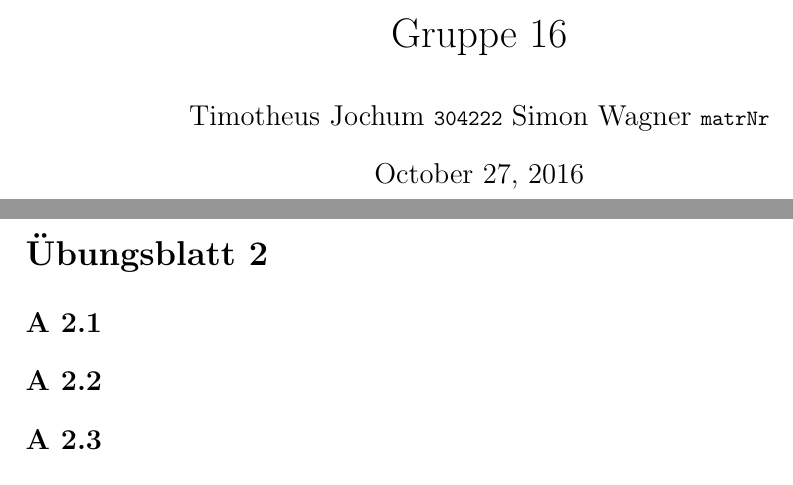
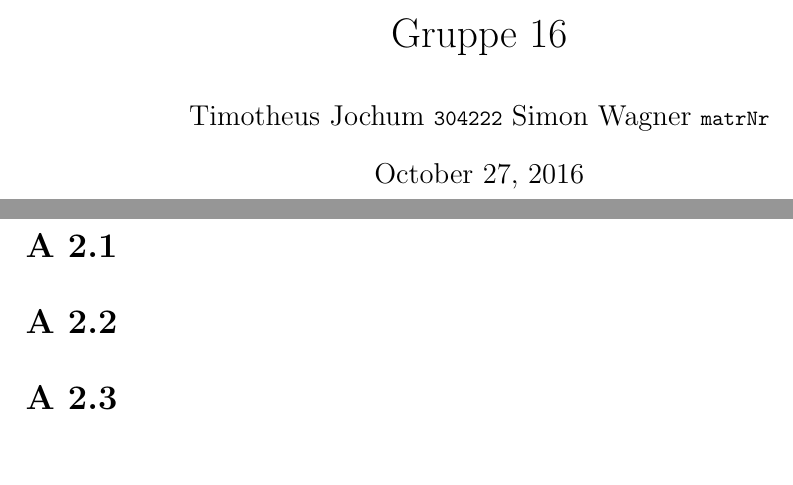
Before and after one commit to incremented/bukuebungen, a LaTeX problem sheet (Uebung2/Uebung2.tex): two parts of pages 1 and 2 of 2, joined at a grey line, cut so that both start at the same text. Compiled offline with pdfLaTeX.

Commit message:
Template geaendert

```diff
--- a/Uebung2/Uebung2.tex
+++ b/Uebung2/Uebung2.tex
@@ -66,13 +66,12 @@
 
 \newpage
 
-\section*{Übungsblatt 2}
-\subsection*{A 2.1}
+\section*{A 2.1}
 
-\subsection*{A 2.2}
+\section*{A 2.2}
 
-\subsection*{A 2.3}
+\section*{A 2.3}
 
-\subsection*{A 2.4}
+\section*{A 2.4}
 
 \end{document}
```
